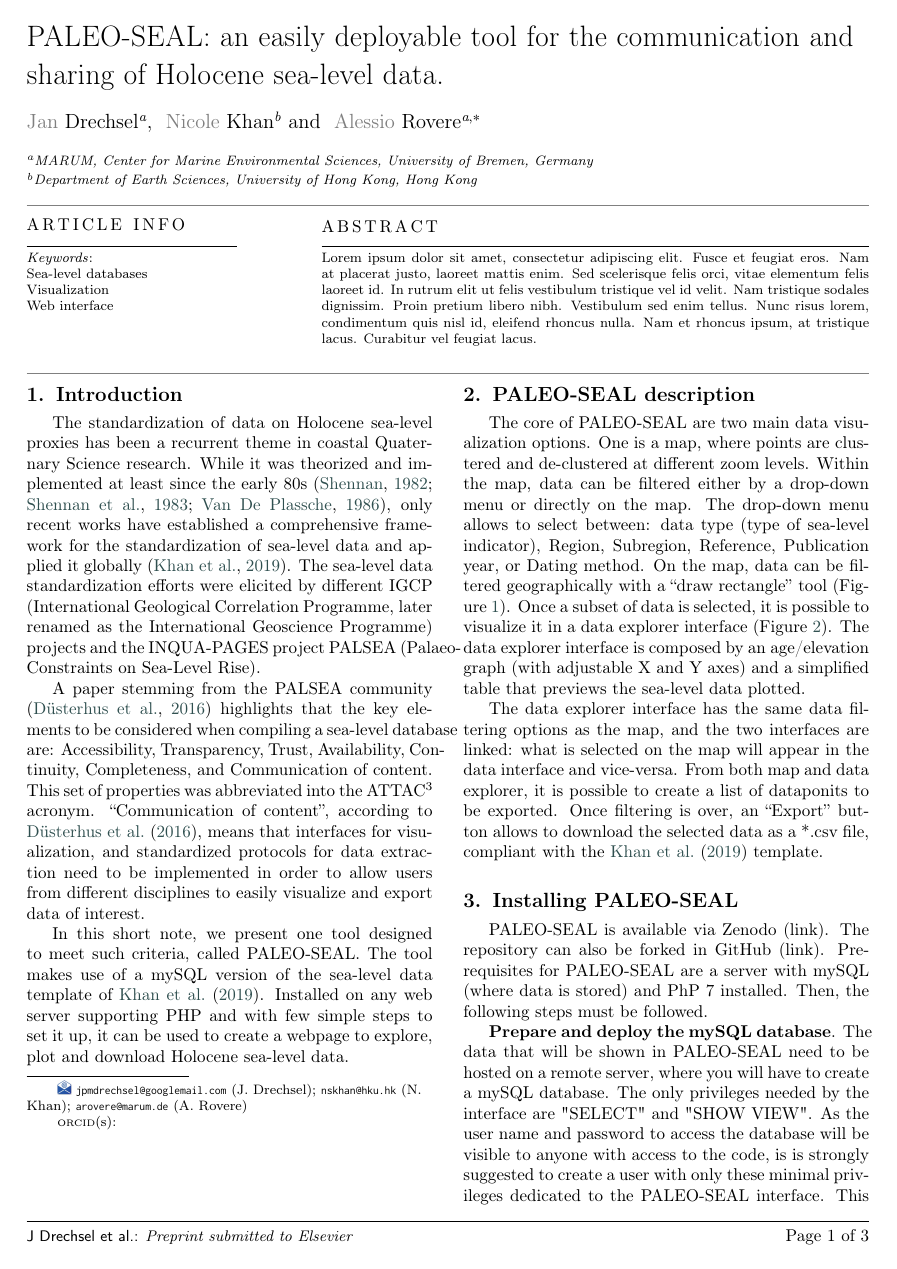
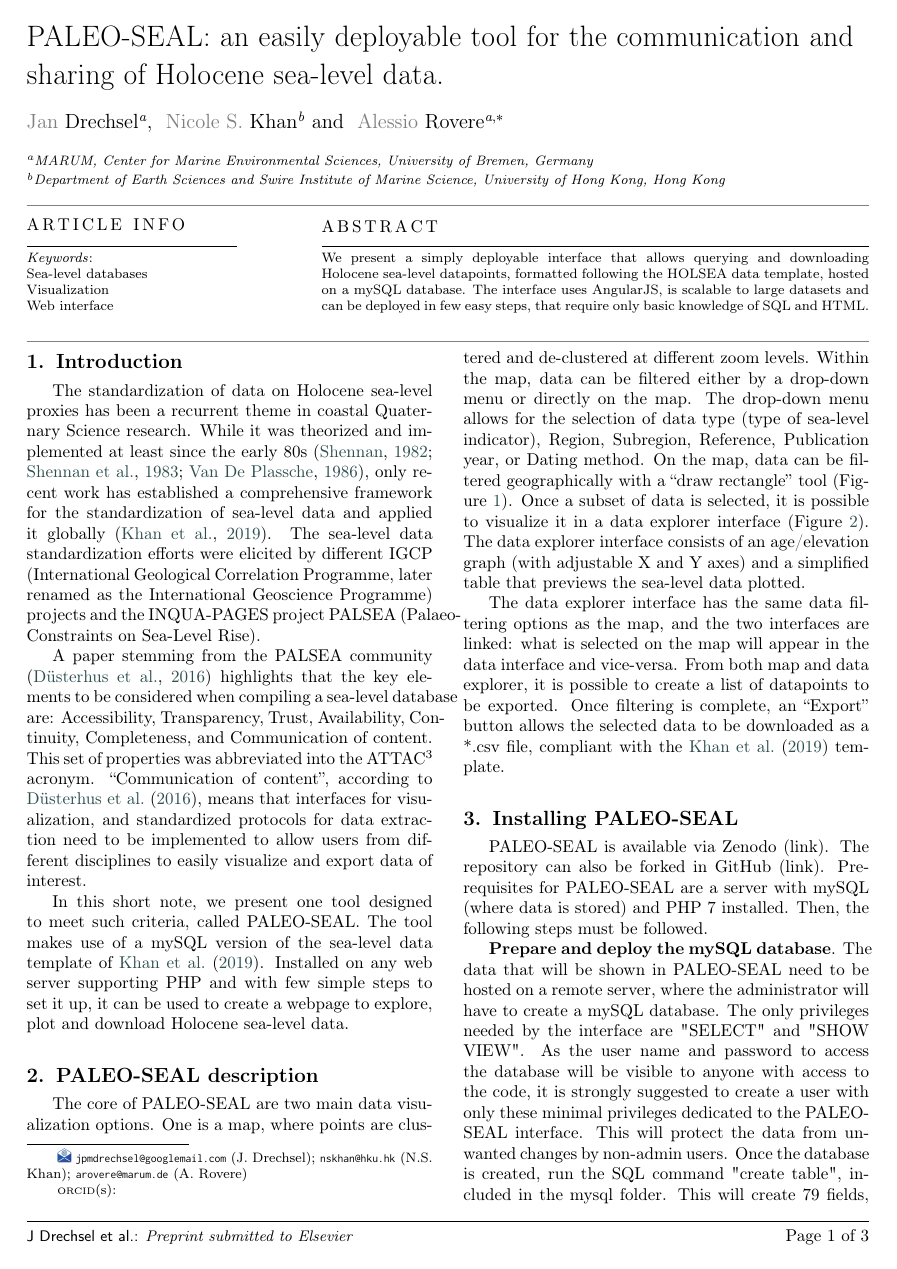
Before and after one commit to jDrechsel/PALEO-SEAL, a LaTeX paper (paper/els-cas-templates/cas-dc-template.tex): page 1 of 3. Compiled offline with pdfLaTeX; a LaTeX package or settings file that is missing is left out.

Commit message:
Updates on paper

```diff
--- a/paper/els-cas-templates/cas-dc-template.tex
+++ b/paper/els-cas-templates/cas-dc-template.tex
@@ -48,10 +48,10 @@ breaklines=true
 \credit{Development of the tool, work on example dataset}
 \address[1]{MARUM, Center for Marine Environmental Sciences, University of Bremen, Germany}
 
-\author[2]{Nicole Khan}
+\author[2]{Nicole S. Khan}
 \ead{nskhan@hku.hk}
 \credit{Work on database template and contribution to paper writing}
-\address[2]{Department of Earth Sciences, University of Hong Kong, Hong Kong}
+\address[2]{Department of Earth Sciences and Swire Institute of Marine Science, University of Hong Kong, Hong Kong}
 
 \author[1]{Alessio Rovere}
 \cormark[1]
@@ -59,7 +59,7 @@ breaklines=true
 \credit{Writing of the paper, supervision on tool development}
 
 \begin{abstract}
-Lorem ipsum dolor sit amet, consectetur adipiscing elit. Fusce et feugiat eros. Nam at placerat justo, laoreet mattis enim. Sed scelerisque felis orci, vitae elementum felis laoreet id. In rutrum elit ut felis vestibulum tristique vel id velit. Nam tristique sodales dignissim. Proin pretium libero nibh. Vestibulum sed enim tellus. Nunc risus lorem, condimentum quis nisl id, eleifend rhoncus nulla. Nam et rhoncus ipsum, at tristique lacus. Curabitur vel feugiat lacus.
+We present a simply deployable interface that allows querying and downloading Holocene sea-level datapoints, formatted following the HOLSEA data template, hosted on a mySQL database. The interface uses AngularJS, is scalable to large datasets and can be deployed in few easy steps, that require only basic knowledge of SQL and HTML.
 
 \end{abstract}
 
@@ -70,17 +70,16 @@ Sea-level databases \sep Visualization \sep Web interface \sep
 \maketitle
 
 \section{Introduction}
-The standardization of data on Holocene sea-level proxies has been a recurrent theme in coastal Quaternary Science research. While it was theorized and implemented at least since the early 80s \citep{shennan1982,shennan1983,VanDePlassche1986}, only recent works have established a comprehensive framework for the standardization of sea-level data and applied it globally \citep{khan2019}. The sea-level data standardization efforts were elicited by different IGCP (International Geological Correlation Programme, later renamed as the International Geoscience Programme) projects and the INQUA-PAGES project PALSEA (Palaeo-Constraints on Sea-Level Rise).
+The standardization of data on Holocene sea-level proxies has been a recurrent theme in coastal Quaternary Science research. While it was theorized and implemented at least since the early 80s \citep{shennan1982,shennan1983,VanDePlassche1986}, only recent work has established a comprehensive framework for the standardization of sea-level data and applied it globally \citep{khan2019}. The sea-level data standardization efforts were elicited by different IGCP (International Geological Correlation Programme, later renamed as the International Geoscience Programme) projects and the INQUA-PAGES project PALSEA (Palaeo-Constraints on Sea-Level Rise).
 
-A paper stemming from the PALSEA community \citep{dusterhus2016} highlights that the key elements to be considered when compiling a sea-level database are: Accessibility, Transparency, Trust, Availability, Continuity, Completeness, and Communication of
-content. This set of properties was abbreviated into the ATTAC\textsuperscript{3} acronym. ``Communication of content'',  according to \citet{dusterhus2016}, means that interfaces for visualization, and standardized protocols for data extraction need to be implemented in order to allow users from different disciplines to easily visualize and export data of interest.
+A paper stemming from the PALSEA community \citep{dusterhus2016} highlights that the key elements to be considered when compiling a sea-level database are: Accessibility, Transparency, Trust, Availability, Continuity, Completeness, and Communication of content. This set of properties was abbreviated into the ATTAC\textsuperscript{3} acronym. ``Communication of content'',  according to \citet{dusterhus2016}, means that interfaces for visualization, and standardized protocols for data extraction need to be implemented to allow users from different disciplines to easily visualize and export data of interest.
 
 In this short note, we present one tool designed to meet such criteria, called PALEO-SEAL. The tool makes use of a mySQL version of the sea-level data template of \citet{khan2019}. Installed on any web server supporting PHP and with few simple steps to set it up, it can be used to create a webpage to explore, plot and download Holocene sea-level data.
 
 \section{PALEO-SEAL description}
-The core of PALEO-SEAL are two main data visualization options. One is a map, where points are clustered and de-clustered at different zoom levels. Within the map, data can be filtered either by a drop-down menu or directly on the map. The drop-down menu allows to select between: data type (type of sea-level indicator), Region, Subregion, Reference, Publication year, or Dating method. On the map, data can be filtered geographically with a ``draw rectangle'' tool (Figure \ref{fig:1}). Once a subset of data is selected, it is possible to visualize it in a data explorer interface (Figure \ref{fig:2}). The data explorer interface is composed by an age/elevation graph (with adjustable X and Y axes) and a simplified table that previews the sea-level data plotted.
+The core of PALEO-SEAL are two main data visualization options. One is a map, where points are clustered and de-clustered at different zoom levels. Within the map, data can be filtered either by a drop-down menu or directly on the map. The drop-down menu allows for the selection of data type (type of sea-level indicator), Region, Subregion, Reference, Publication year, or Dating method. On the map, data can be filtered geographically with a ``draw rectangle'' tool (Figure \ref{fig:1}). Once a subset of data is selected, it is possible to visualize it in a data explorer interface (Figure \ref{fig:2}). The data explorer interface consists of an age/elevation graph (with adjustable X and Y axes) and a simplified table that previews the sea-level data plotted.
 
-The data explorer interface has the same data filtering options as the map, and the two interfaces are linked: what is selected on the map will appear in the data interface and vice-versa. From both map and data explorer, it is possible to create a list of dataponits to be exported. Once filtering is over, an ``Export'' button allows to download the selected data as a *.csv file, compliant with the \citet{khan2019} template.
+The data explorer interface has the same data filtering options as the map, and the two interfaces are linked: what is selected on the map will appear in the data interface and vice-versa. From both map and data explorer, it is possible to create a list of datapoints to be exported. Once filtering is complete, an ``Export'' button allows the selected data to be downloaded as a *.csv file, compliant with the \citet{khan2019} template.
 
 \begin{figure*}
 	\centering
@@ -97,9 +96,9 @@ The data explorer interface has the same data filtering options as the map, and
 \end{figure*}
 
 \section{Installing PALEO-SEAL}
-PALEO-SEAL is available via Zenodo (link). The repository can also be forked in GitHub (link). Pre-requisites for PALEO-SEAL are a server with mySQL (where data is stored) and PhP 7 installed. Then, the following steps must be followed.
+PALEO-SEAL is available via Zenodo (link). The repository can also be forked in GitHub (link). Pre-requisites for PALEO-SEAL are a server with mySQL (where data is stored) and PHP 7 installed. Then, the following steps must be followed.
 
-\textbf{Prepare and deploy the mySQL database}. The data that will be shown in PALEO-SEAL need to be hosted on a remote server, where you will have to create a mySQL database. The only privileges needed by the interface are "SELECT" and "SHOW VIEW". As the user name and password to access the database will be visible to anyone with access to the code, is is strongly suggested to create a user with only these minimal privileges dedicated to the PALEO-SEAL interface. This will protect the data from unwanted changes by non-admin users. Once the database is created, run the SQL command "create table", included in the mysql folder. This will create 79 fields, reproducing the HOLSEA data table in the mySQL database. Fields headers in the database are coded with alphanumeric codes, corresponding to the fields in the HOLSEA database. To obtain descriptions of each field, you can refer to the \texttt{data\_headers\_lookup.json} file in the \texttt{\textbackslash data \textbackslash lookups} folder. Then, data can be imported into the mySQL database using common import functions from csv or excel.
+\textbf{Prepare and deploy the mySQL database}. The data that will be shown in PALEO-SEAL need to be hosted on a remote server, where the administrator will have to create a mySQL database. The only privileges needed by the interface are "SELECT" and "SHOW VIEW". As the user name and password to access the database will be visible to anyone with access to the code, it is strongly suggested to create a user with only these minimal privileges dedicated to the PALEO-SEAL interface. This will protect the data from unwanted changes by non-admin users. Once the database is created, run the SQL command "create table", included in the mysql folder. This will create 79 fields, reproducing the HOLSEA data table in the mySQL database. Fields headers in the database are coded with alphanumeric codes, corresponding to the fields in the HOLSEA database. To obtain descriptions of each field, you can refer to the \texttt{data\_headers\_lookup.json} file in the \texttt{\textbackslash data \textbackslash lookups} folder. Then, data can be imported into the mySQL database using common import functions from csv or excel.
 
 \textbf{Modify the connection string}. Navigate to \texttt{scripts \textbackslash data \textbackslash connect.php} and open the file with a text editor. Edit line 3 to connect to your database as follows inserting the server name, username, password, database and port to connect to your database.
 
```
Also changed, not shown: paper/els-cas-templates/cas-dc-template.pdf, paper/els-cas-templates/cas-dc-template.tex (17 more changed lines), 4 other files.
